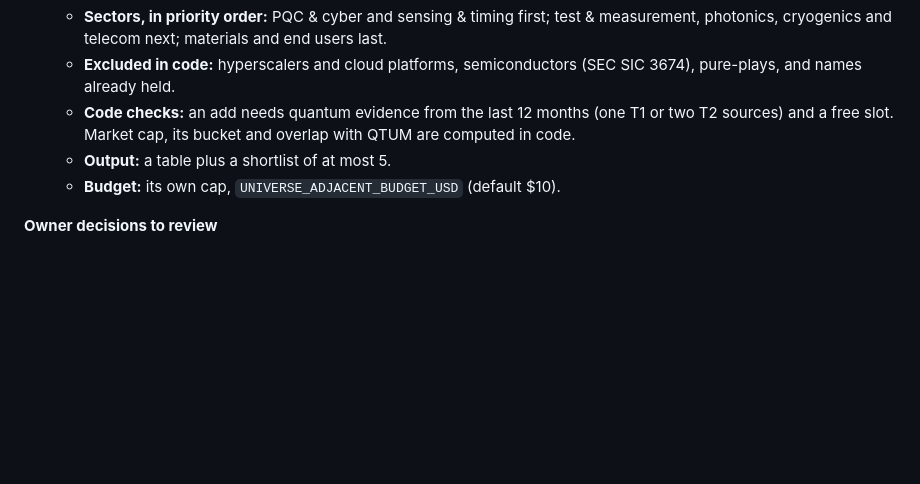
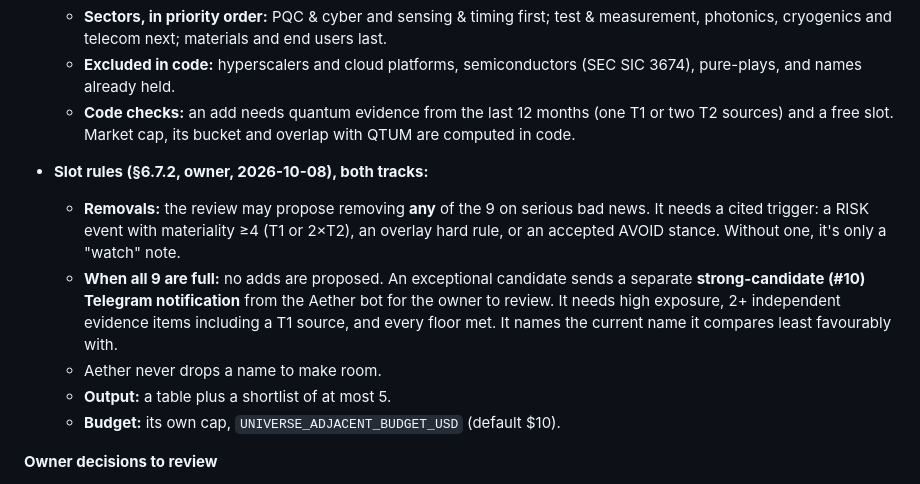
Before and after one commit to cjiefeng/aether, a Markdown page: MILESTONE_REPORT.md, the part around the change. Rendered like a GitHub page; blank space fills up the shorter version.

```diff
--- a/MILESTONE_REPORT.md
+++ b/MILESTONE_REPORT.md
@@ -20,6 +20,10 @@ There's a new **M13** in Phase 4 "Discovery", after M12. Spec: §1.1, §1.2, §1
   - **Sectors, in priority order:** PQC & cyber and sensing & timing first; test & measurement, photonics, cryogenics and telecom next; materials and end users last.
   - **Excluded in code:** hyperscalers and cloud platforms, semiconductors (SEC SIC 3674), pure-plays, and names already held.
   - **Code checks:** an add needs quantum evidence from the last 12 months (one T1 or two T2 sources) and a free slot. Market cap, its bucket and overlap with QTUM are computed in code.
+- **Slot rules (§6.7.2, owner, 2026-10-08), both tracks:**
+  - **Removals:** the review may propose removing **any** of the 9 on serious bad news. It needs a cited trigger: a RISK event with materiality ≥4 (T1 or 2×T2), an overlay hard rule, or an accepted AVOID stance. Without one, it's only a "watch" note.
+  - **When all 9 are full:** no adds are proposed. An exceptional candidate sends a separate **strong-candidate (#10) Telegram notification** from the Aether bot for the owner to review. It needs high exposure, 2+ independent evidence items including a T1 source, and every floor met. It names the current name it compares least favourably with.
+  - Aether never drops a name to make room.
   - **Output:** a table plus a shortlist of at most 5.
   - **Budget:** its own cap, `UNIVERSE_ADJACENT_BUDGET_USD` (default $10).
 
```
Also changed, not shown: AETHER_BUILD_PROMPT.md (+27 -4 lines).
